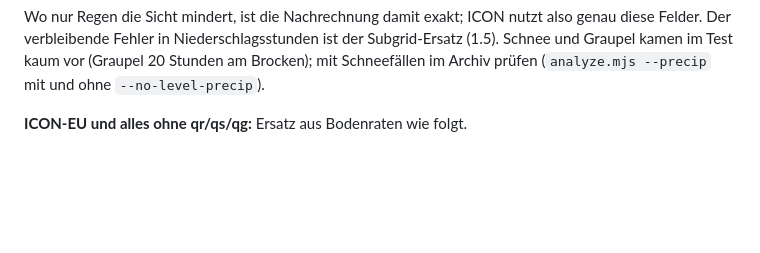
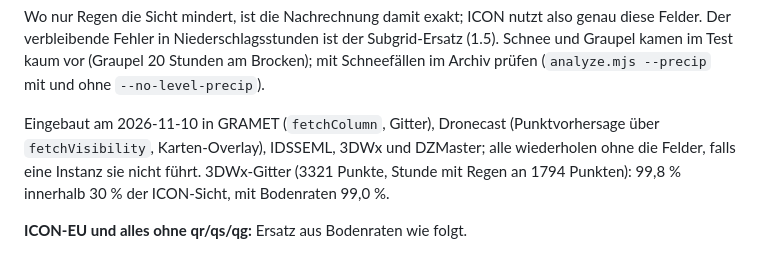
Before and after one commit to wetterheidi/meteokit, a Markdown page: docs/SICHTWEITE.md, the part around the change. Rendered like a GitHub page; blank space fills up the shorter version.

Commit message:
SICHTWEITE: qr/qs/qg in allen Tools eingebaut
Co-Authored-By: Claude Opus 5.5 <noreply@anthropic.com>

```diff
--- a/docs/SICHTWEITE.md
+++ b/docs/SICHTWEITE.md
@@ -246,6 +246,12 @@ also genau diese Felder. Der verbleibende Fehler in Niederschlagsstunden ist
 der Subgrid-Ersatz (1.5). Schnee und Graupel kamen im Test kaum vor (Graupel
 20 Stunden am Brocken); mit Schneefällen im Archiv prüfen
 (`analyze.mjs --precip` mit und ohne `--no-level-precip`).
+
+Eingebaut am 2026-11-10 in GRAMET (`fetchColumn`, Gitter), Dronecast
+(Punktvorhersage über `fetchVisibility`, Karten-Overlay), IDSSEML, 3DWx und
+DZMaster; alle wiederholen ohne die Felder, falls eine Instanz sie nicht
+führt. 3DWx-Gitter (3321 Punkte, Stunde mit Regen an 1794 Punkten): 99,8 %
+innerhalb 30 % der ICON-Sicht, mit Bodenraten 99,0 %.
 
 **ICON-EU und alles ohne qr/qs/qg:** Ersatz aus Bodenraten wie folgt.
 
```
